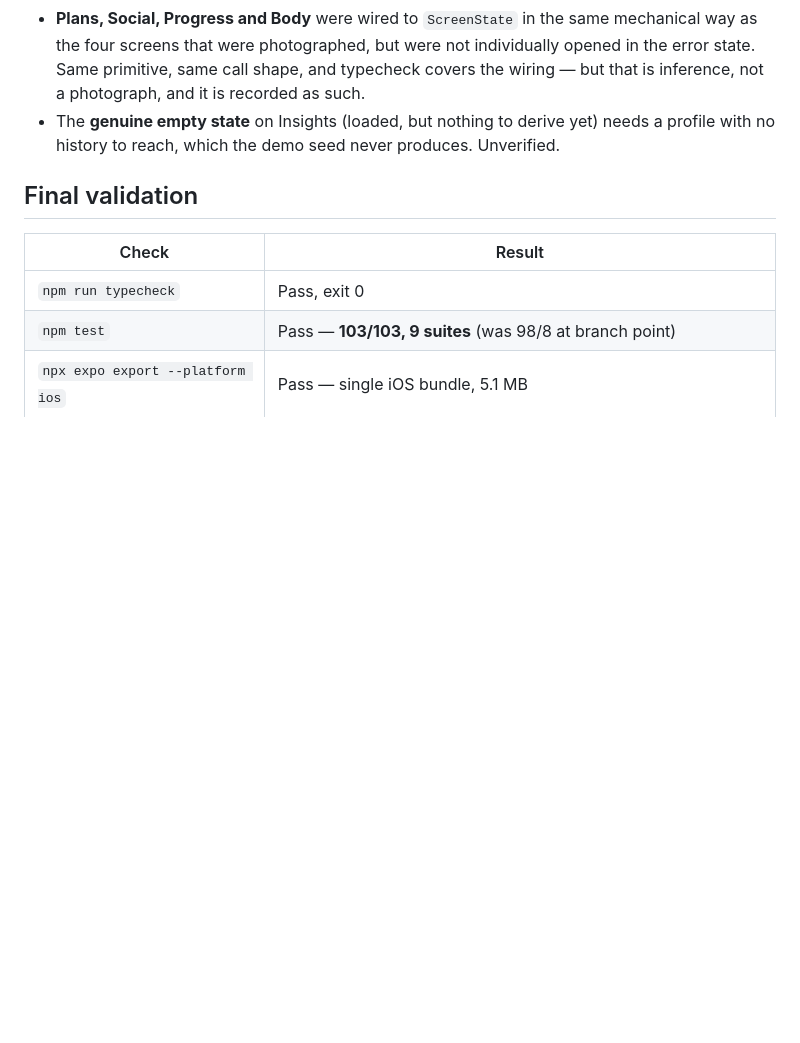
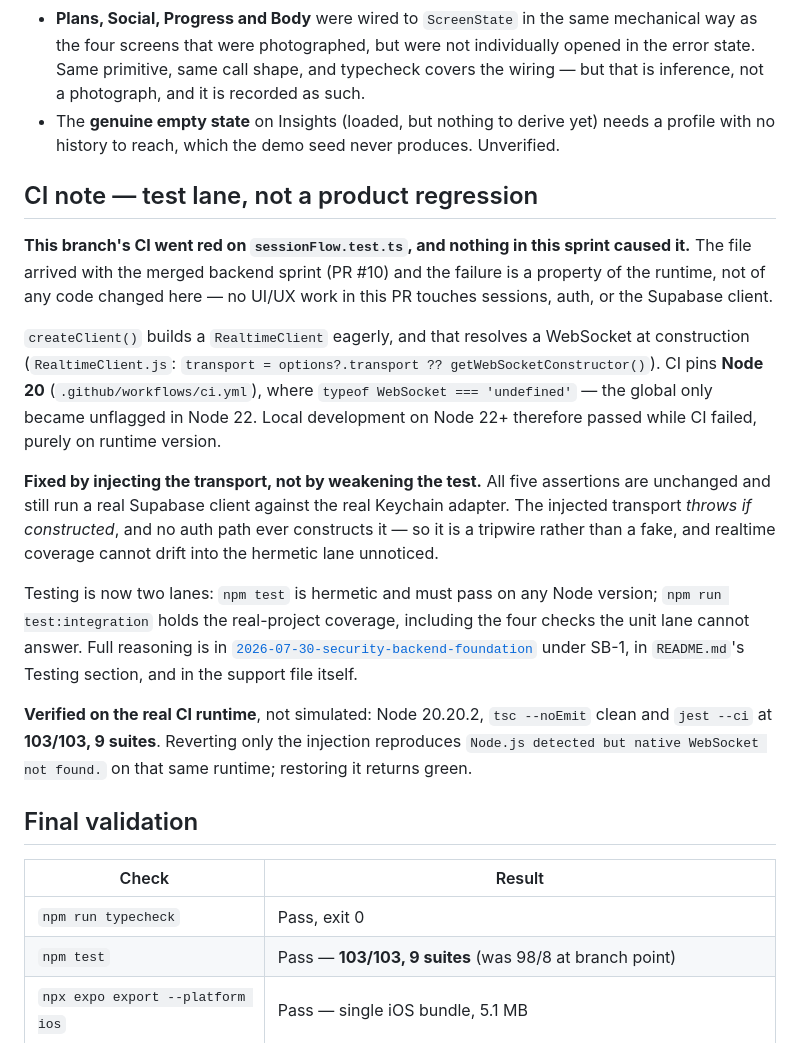
Before and after one commit to brendantr/prism, a Markdown page: Docs/sprints/2026-07-30-ui-ux-product-polish.md, the part around the change. Drawn GitHub-style; blank space fills up the shorter version.

Commit message:
docs: note why this branch's CI was red, and that the sprint did not cause it
sessionFlow.test.ts came from the merged backend sprint; no UI/UX work in
this PR touches sessions, auth or the Supabase client. CI pins Node 20,
where there is no global WebSocket, and createClient resolves one eagerly --
so local Node 22+ passed while CI failed on runtime version alone.

Records that it was fixed by injecting a transport rather than weakening
the test, and that verification was done on the real runtime: Node 20.20.2,
typecheck clean, 103/103.

Co-Authored-By: Claude Opus 5 <noreply@anthropic.com>

```diff
--- a/Docs/sprints/2026-07-30-ui-ux-product-polish.md
+++ b/Docs/sprints/2026-07-30-ui-ux-product-polish.md
@@ -266,6 +266,33 @@ with volume, distribution and reflection.
 - The **genuine empty state** on Insights (loaded, but nothing to derive yet) needs a profile with no
   history to reach, which the demo seed never produces. Unverified.
 
+## CI note — test lane, not a product regression
+
+**This branch's CI went red on `sessionFlow.test.ts`, and nothing in this sprint caused it.** The
+file arrived with the merged backend sprint (PR #10) and the failure is a property of the runtime, not
+of any code changed here — no UI/UX work in this PR touches sessions, auth, or the Supabase client.
+
+`createClient()` builds a `RealtimeClient` eagerly, and that resolves a WebSocket at construction
+(`RealtimeClient.js`: `transport = options?.transport ?? getWebSocketConstructor()`). CI pins
+**Node 20** (`.github/workflows/ci.yml`), where `typeof WebSocket === 'undefined'` — the global only
+became unflagged in Node 22. Local development on Node 22+ therefore passed while CI failed, purely
+on runtime version.
+
+**Fixed by injecting the transport, not by weakening the test.** All five assertions are unchanged and
+still run a real Supabase client against the real Keychain adapter. The injected transport *throws if
+constructed*, and no auth path ever constructs it — so it is a tripwire rather than a fake, and
+realtime coverage cannot drift into the hermetic lane unnoticed.
+
+Testing is now two lanes: `npm test` is hermetic and must pass on any Node version;
+`npm run test:integration` holds the real-project coverage, including the four checks the unit lane
+cannot answer. Full reasoning is in
+[`2026-07-30-security-backend-foundation`](2026-07-30-security-backend-foundation.md) under SB-1, in
+`README.md`'s Testing section, and in the support file itself.
+
+**Verified on the real CI runtime**, not simulated: Node 20.20.2, `tsc --noEmit` clean and
+`jest --ci` at **103/103, 9 suites**. Reverting only the injection reproduces
+`Node.js detected but native WebSocket not found.` on that same runtime; restoring it returns green.
+
 ## Final validation
 
 | Check | Result |
```
